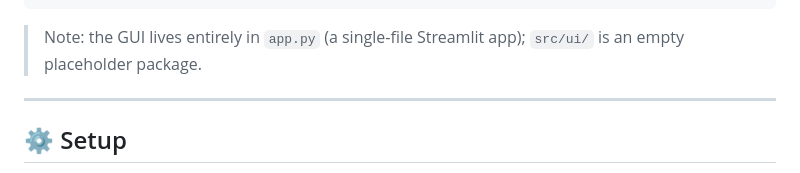
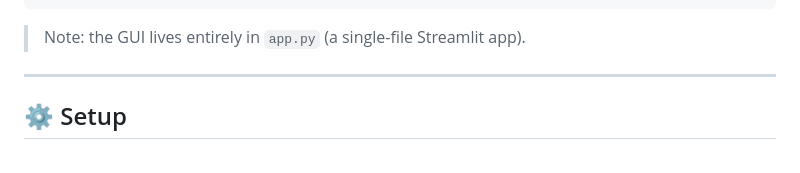
Before and after one commit to PedroM2626/AutoMLOps-Studio, a Markdown page: README.md, the part around the change. Drawn GitHub-style.

````diff
--- a/README.md
+++ b/README.md
@@ -180,7 +180,7 @@ automlops-studio/
 └── requirements.txt        # Fully pinned dependency environment
 ```
 
-> Note: the GUI lives entirely in `app.py` (a single-file Streamlit app); `src/ui/` is an empty placeholder package.
+> Note: the GUI lives entirely in `app.py` (a single-file Streamlit app).
 
 ---
 
````
Also changed, not shown: docs/DOCUMENTATION.md (+0 -4 lines).
